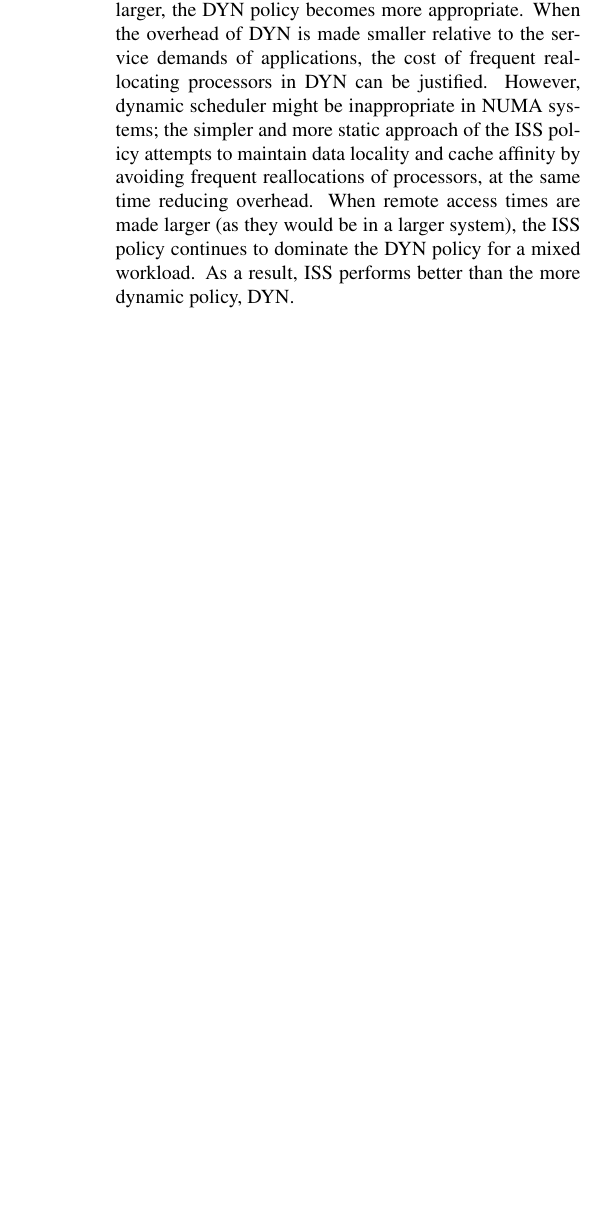
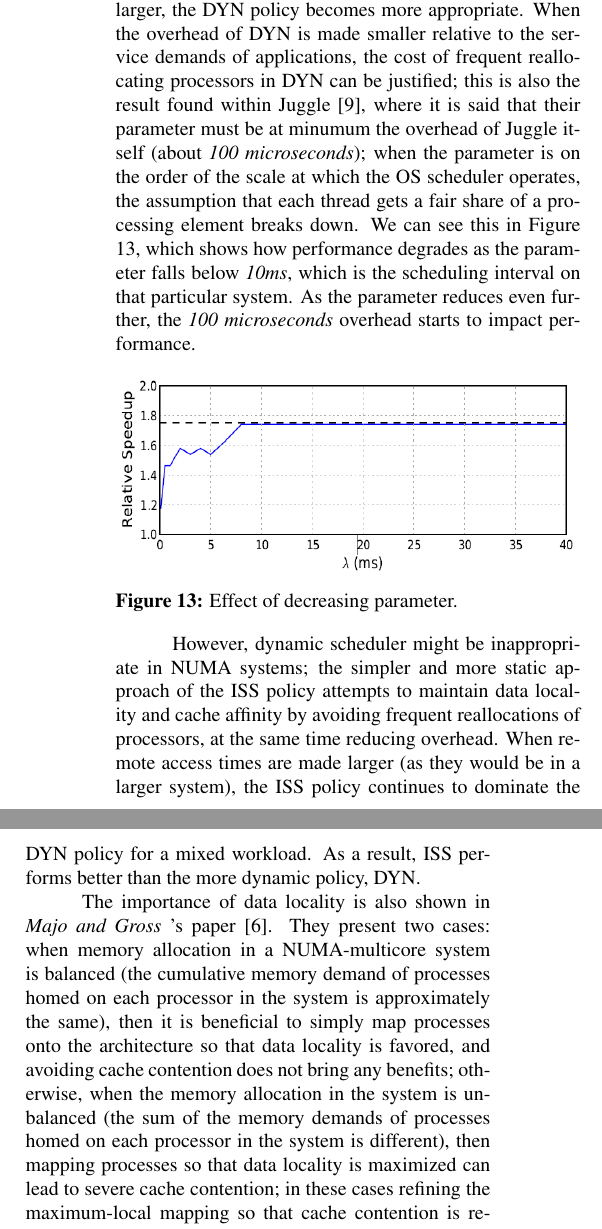
Before and after one commit to fferrini84/official, a LaTeX thesis (Report.tex): part of one column of page 8 of 8 before the commit and two parts of the columns of page 8 of 9 after it, the two joined at a grey line, cut so that both start at the same text, the shorter picture padded with empty space. Compiled offline with pdfLaTeX.

Commit message:
Eval Sched et al quasi completato
Manca da finire l'evaluation dello scheduling, le conclusioni sullo
scheduling e l'abstract.

```diff
--- a/Report.tex
+++ b/Report.tex
@@ -294,7 +294,20 @@ The second comparison is versus dynamic (DYN) policy. The slightly worse perform
  \label{fig:issvsdyn}
 \end{figurehere}
 
-As the service demands of applications become larger, the DYN policy becomes more appropriate. When the overhead of DYN is made smaller relative to the service demands of applications, the cost of frequent reallocating processors in DYN can be justified. However, dynamic scheduler might be inappropriate in NUMA systems; the simpler and more static approach of the ISS policy attempts to maintain data locality and cache affinity by avoiding frequent reallocations of processors, at the same time reducing overhead. When remote access times are made larger (as they would be in a larger system), the ISS policy continues to dominate the DYN policy for a mixed workload. As a result, ISS performs better than the more dynamic policy, DYN.
+As the service demands of applications become larger, the DYN policy becomes more appropriate. When the overhead of DYN is made smaller relative to the service demands of applications, the cost of frequent reallocating processors in DYN can be justified; this is also the result found within Juggle \cite{juggle}, where it is said that their parameter must be at minumum the overhead of Juggle itself (about \emph{100 microseconds}); when the parameter is on the order of the scale at which the OS scheduler operates, the assumption that each thread gets a fair share of a processing element breaks down. We can see this in Figure \ref{fig:juggle}, which shows how performance degrades as the parameter falls below \emph{10ms}, which is the scheduling interval on that particular system. As the parameter reduces even further, the \emph{100 microseconds} overhead starts to impact performance.
+
+\begin{figurehere}
+ \centering
+ \includegraphics[width=8cm, height=3.5cm]{./eps/juggle.png}
+ \caption{Effect of decreasing parameter.}
+ \label{fig:juggle}
+\end{figurehere}
+
+However, dynamic scheduler might be inappropriate in NUMA systems; the simpler and more static approach of the ISS policy attempts to maintain data locality and cache affinity by avoiding frequent reallocations of processors, at the same time reducing overhead. When remote access times are made larger (as they would be in a larger system), the ISS policy continues to dominate the DYN policy for a mixed workload. As a result, ISS performs better than the more dynamic policy, DYN.
+
+The importance of data locality is also shown in \emph{Majo and Gross} 's paper \cite{Majo_memorymanagement}. They present two cases: when memory allocation in a NUMA-multicore system is balanced (the cumulative memory demand of processes homed on each processor in the system is approximately the same), then it is beneficial to simply map processes onto the architecture so that data locality is favored, and avoiding cache contention does not bring any benefits; otherwise, when the memory allocation in the system is unbalanced (the sum of the memory demands of processes homed on each processor in the system is different), then mapping processes so that data locality is maximized can lead to severe cache contention; in these cases refining the maximum-local mapping so that cache contention is reduced improves performance, even with the cost of some processes executing remotely. N-MASS algorithm, an extension of the maximum-local, was created to solve the problem with unbalanced memory allocation.
+
+
 
 \section{Conclusion}
 We want to discuss and recap about the results reached by our references, proposing an our personally opinion concerning the NUMA architecture issues.
```
Also changed, not shown: eps/juggle.png (added), Report.tex (4 more changed lines), 1 other file.
